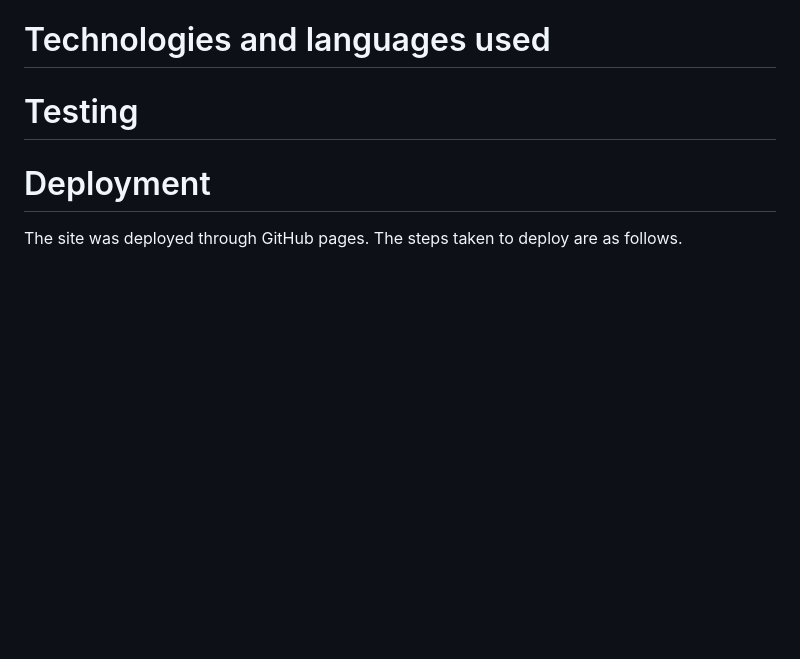
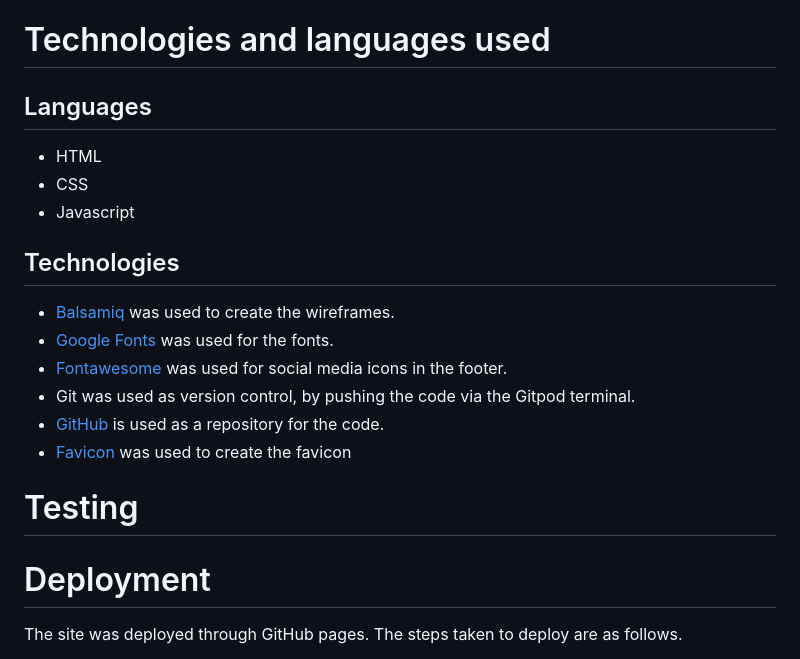
Before and after one commit to MorganStenberg/Star-wars-lore, a Markdown page: README.md, the part around the change printed below. GitHub-like rendering; blank space fills up the shorter version.

```diff
--- a/README.md
+++ b/README.md
@@ -43,4 +70,17 @@ End screen ![wireframe end screen](documentation/wireframes/End%20page.png)
 # Technologies and languages used
+
+## Languages
+- HTML
+- CSS
+- Javascript
+
+## Technologies
+- [Balsamiq](https://balsamiq.com/) was used to create the wireframes.
+- [Google Fonts](https://fonts.google.com/) was used for the fonts.
+- [Fontawesome](https://fontawesome.com/) was used for social media icons in the footer.
+- Git was used as version control, by pushing the code via the Gitpod terminal.
+- [GitHub](https://github.com/) is used as a repository for the code.
+- [Favicon](https://favicon.io/favicon-converter/) was used to create the favicon
 
 # Testing
 
```
Also changed, not shown: other parts of README.md (+28 -1 lines), documentation/screenshots/end_game.PNG (added), documentation/screenshots/quiz.PNG (added), documentation/screenshots/welcome_text.PNG (added).
